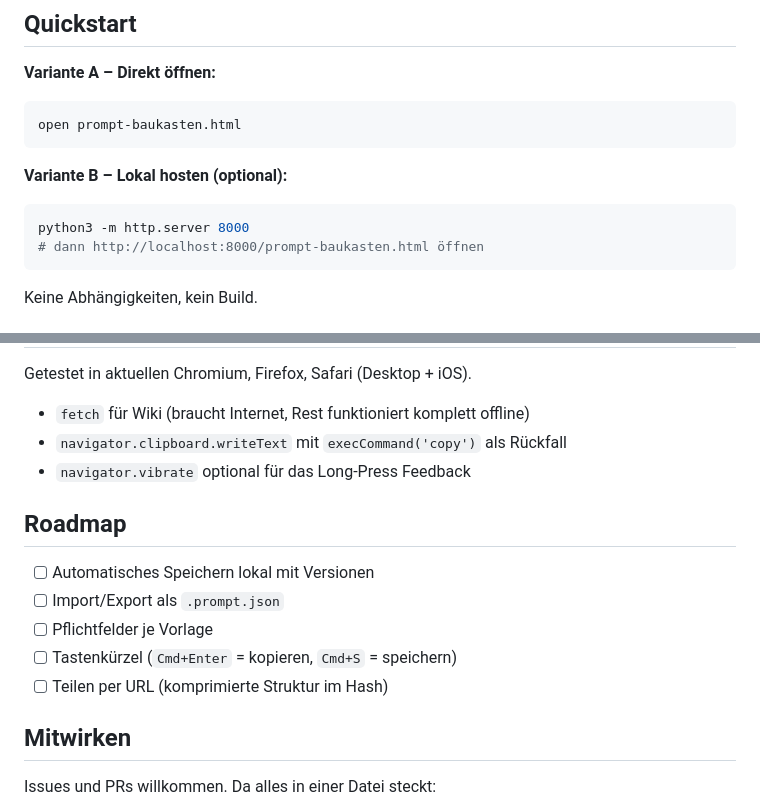
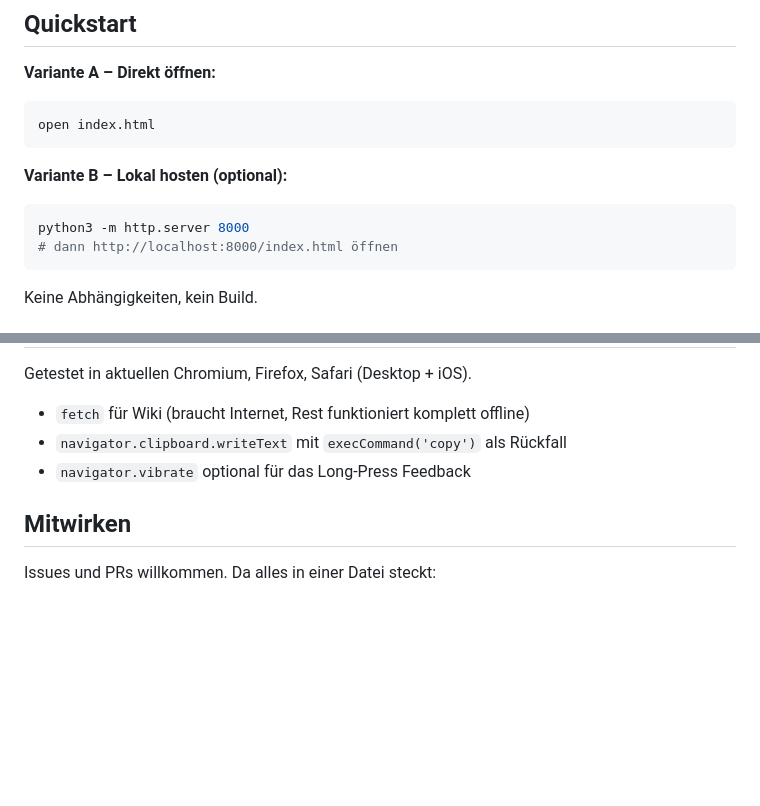
Before and after one commit to juristikde/xml-prompt-baukasten, a Markdown page: README.md, 2 parts joined by grey strips. GitHub-like rendering; blank space fills up the shorter version.

````diff
--- a/README.md
+++ b/README.md
@@ -68,14 +68,14 @@ Ideal für: System-Prompts, Agenten-Rollen, Few-Shot-Beispiele und jede Art von
 **Variante A – Direkt öffnen:**
 
 ```bash
-open prompt-baukasten.html
+open index.html
 ```
 
 **Variante B – Lokal hosten (optional):**
 
 ```bash
 python3 -m http.server 8000
-# dann http://localhost:8000/prompt-baukasten.html öffnen
+# dann http://localhost:8000/index.html öffnen
 ```
 
 Keine Abhängigkeiten, kein Build.
@@ -198,14 +198,6 @@ Getestet in aktuellen Chromium, Firefox, Safari (Desktop + iOS).
 - `navigator.clipboard.writeText` mit `execCommand('copy')` als Rückfall
 - `navigator.vibrate` optional für das Long-Press Feedback
 
-## Roadmap
-
-- [ ] Automatisches Speichern lokal mit Versionen
-- [ ] Import/Export als `.prompt.json`
-- [ ] Pflichtfelder je Vorlage
-- [ ] Tastenkürzel (`Cmd+Enter` = kopieren, `Cmd+S` = speichern)
-- [ ] Teilen per URL (komprimierte Struktur im Hash)
-
 ## Mitwirken
 
 Issues und PRs willkommen. Da alles in einer Datei steckt:
````
